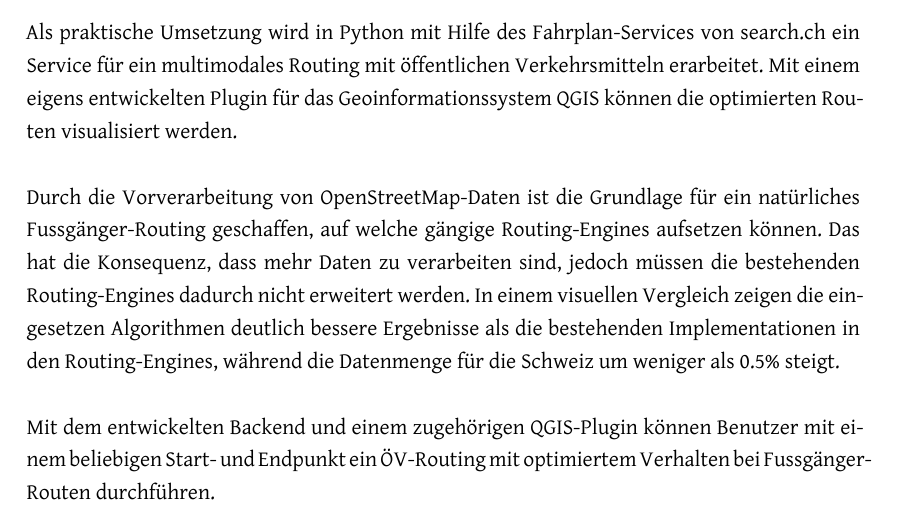
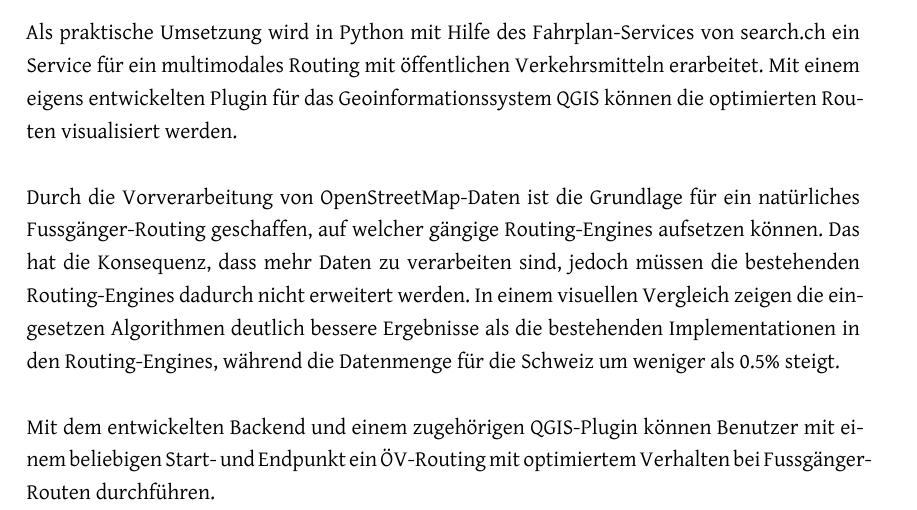
Before and after one commit to PlazaNav/PlazaNav-doc, a LaTeX thesis (index.tex, which reads start/abstract.tex): part of page 2 of 108, cut so that both start at the same text. Compiled offline with XeLaTeX.

Commit message:
fix typo

```diff
--- a/start/abstract.tex
+++ b/start/abstract.tex
@@ -11,7 +11,7 @@ Es werden bestehende Algorithmen, Visibility-Graph und SpiderWeb-Graph, zur Trav
 
 Als praktische Umsetzung wird in Python mit Hilfe des Fahrplan-Services von search.ch ein Service für ein multimodales Routing mit öffentlichen Verkehrsmitteln erarbeitet. Mit einem eigens entwickelten Plugin für das Geoinformationssystem QGIS können die optimierten Routen visualisiert werden.
 
-Durch die Vorverarbeitung von OpenStreetMap-Daten ist die Grundlage für ein natürliches Fussgänger-Routing geschaffen, auf welche gängige Routing-Engines aufsetzen können. Das hat die Konsequenz, dass mehr Daten zu verarbeiten sind, jedoch müssen die bestehenden Routing-Engines dadurch nicht erweitert werden. In einem visuellen Vergleich zeigen die eingesetzen Algorithmen  deutlich bessere Ergebnisse als die bestehenden Implementationen in den Routing-Engines, während die Datenmenge für die Schweiz um weniger als 0.5\% steigt.
+Durch die Vorverarbeitung von OpenStreetMap-Daten ist die Grundlage für ein natürliches Fussgänger-Routing geschaffen, auf welcher gängige Routing-Engines aufsetzen können. Das hat die Konsequenz, dass mehr Daten zu verarbeiten sind, jedoch müssen die bestehenden Routing-Engines dadurch nicht erweitert werden. In einem visuellen Vergleich zeigen die eingesetzen Algorithmen  deutlich bessere Ergebnisse als die bestehenden Implementationen in den Routing-Engines, während die Datenmenge für die Schweiz um weniger als 0.5\% steigt.
 
 Mit dem entwickelten Backend und einem zugehörigen QGIS-Plugin können Benutzer mit einem beliebigen Start- und Endpunkt ein ÖV-Routing mit optimiertem Verhalten bei Fussgänger-Routen durchführen.
 
```
